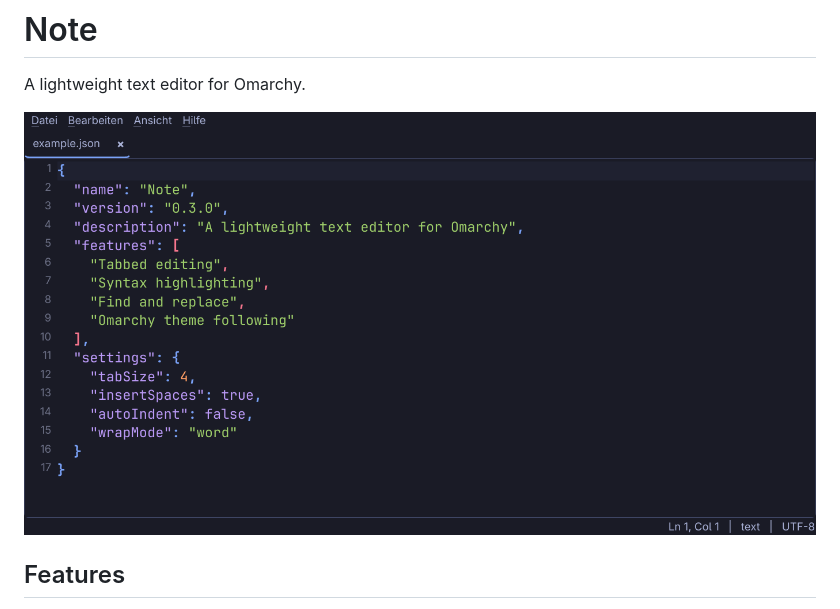
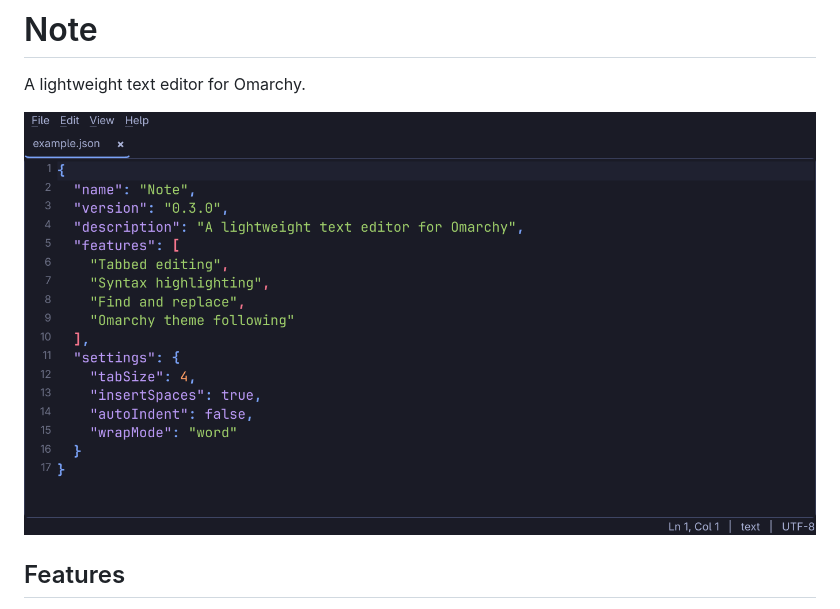
Before and after one commit to KimiAlva/omanote, a Markdown page: README.md, the part around the change. Rendered like a GitHub page; pictures changed too: docs/screenshot-en.png (added), docs/screenshot-v0.3.0.png (deleted).

Commit message:
Use English UI screenshot

```diff
--- a/README.md
+++ b/README.md
@@ -2,7 +2,7 @@
 
 A lightweight text editor for Omarchy.
 
-![Note](docs/screenshot-v0.3.0.png)
+![Note](docs/screenshot-en.png)
 
 ## Features
 
```
